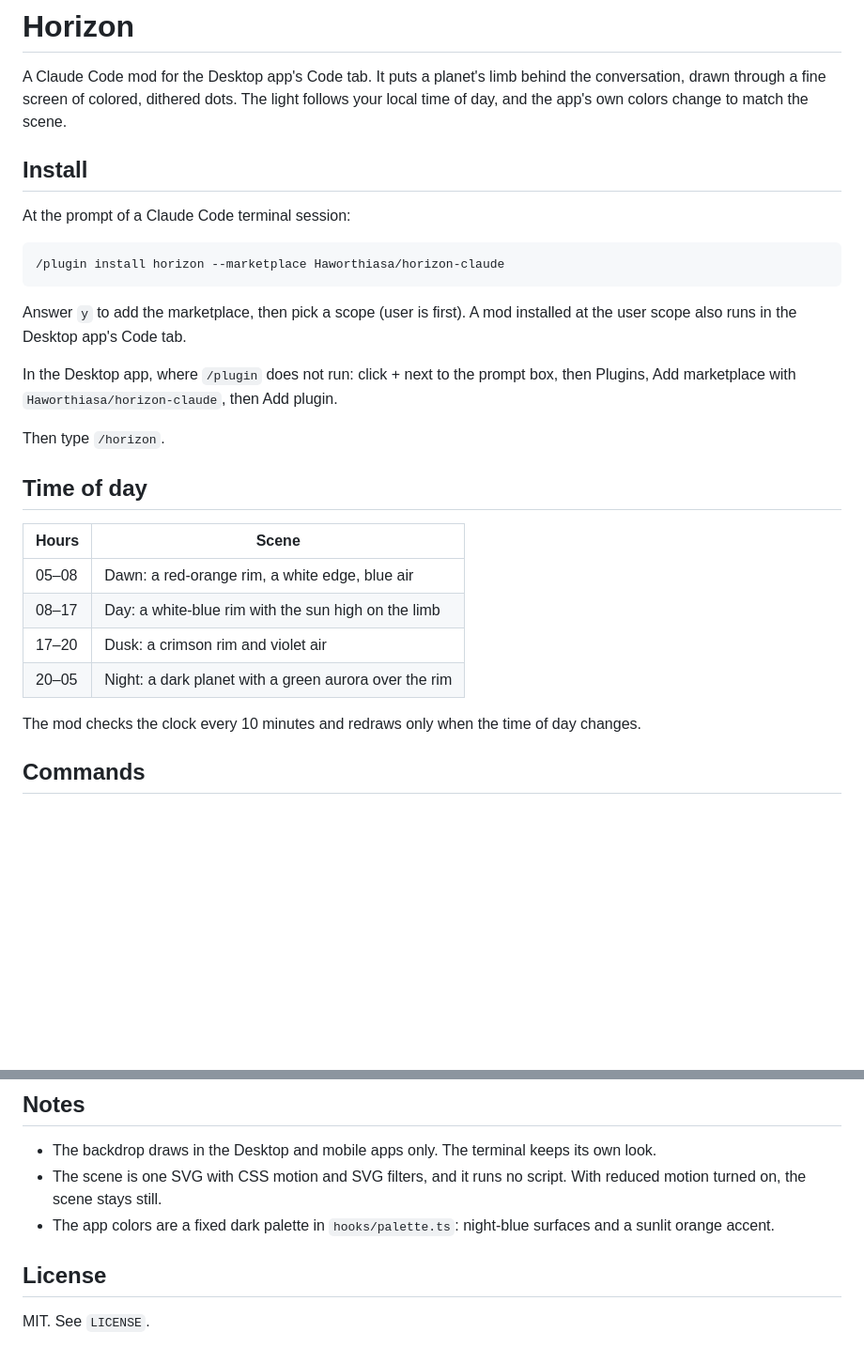
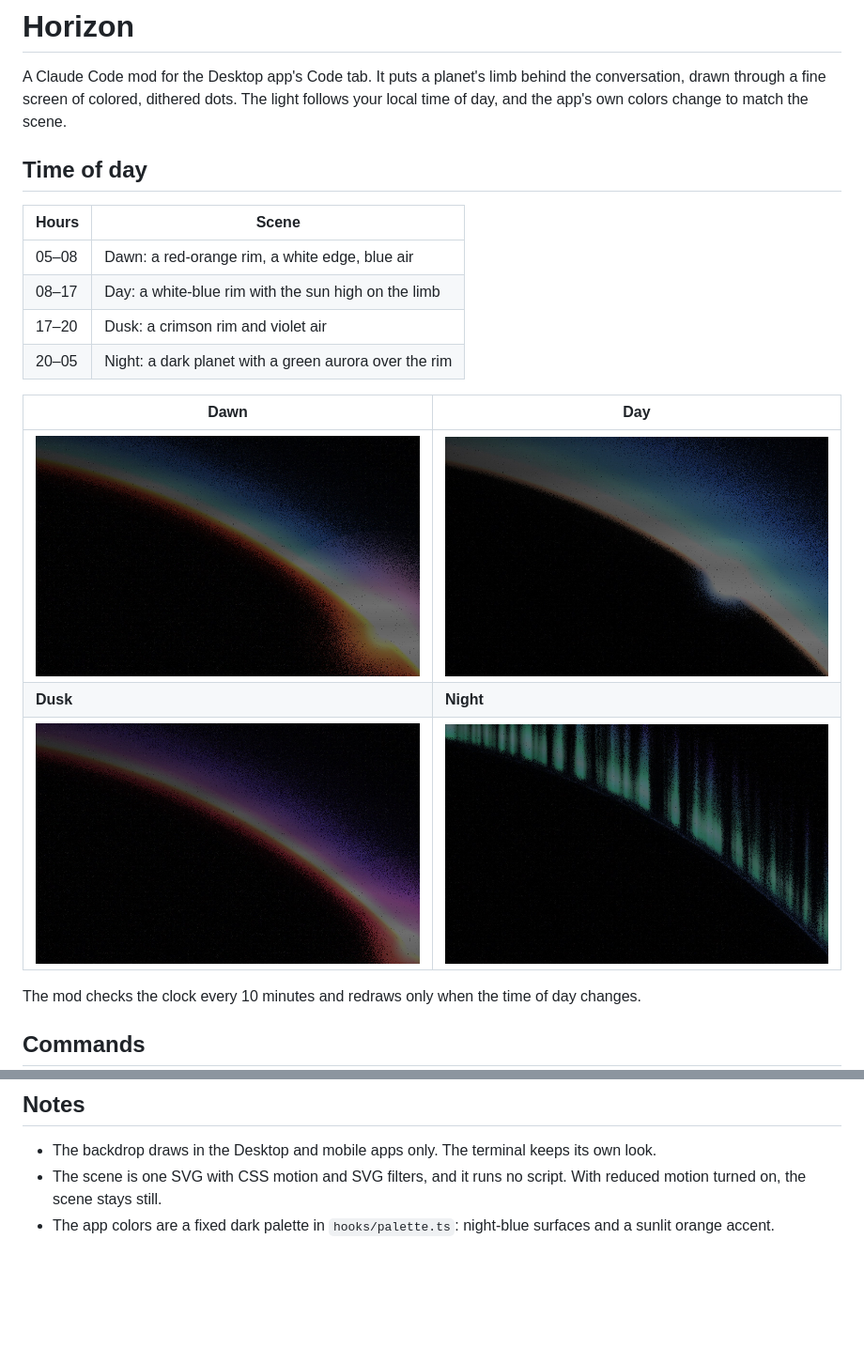
Before and after one commit to Haworthiasa/horizon-claude, a Markdown page: README.md, 2 parts joined by grey strips. Shown at 94% size. Drawn GitHub-style; pictures changed too: Preview/dawn.jpg (added), Preview/day.jpg (added), Preview/dusk.jpg (added); blank space fills up the shorter version.

Commit message:
Add previews of the four times of day
Co-Authored-By: Claude Opus 5.5 <noreply@anthropic.com>

````diff
--- a/README.md
+++ b/README.md
@@ -1,20 +1,6 @@
 # Horizon
 
 A Claude Code mod for the Desktop app's Code tab. It puts a planet's limb behind the conversation, drawn through a fine screen of colored, dithered dots. The light follows your local time of day, and the app's own colors change to match the scene.
-
-## Install
-
-At the prompt of a Claude Code terminal session:
-
-```
-/plugin install horizon --marketplace Haworthiasa/horizon-claude
-```
-
-Answer `y` to add the marketplace, then pick a scope (user is first). A mod installed at the user scope also runs in the Desktop app's Code tab.
-
-In the Desktop app, where `/plugin` does not run: click + next to the prompt box, then Plugins, Add marketplace with `Haworthiasa/horizon-claude`, then Add plugin.
-
-Then type `/horizon`.
 
 ## Time of day
 
@@ -24,6 +10,12 @@ Then type `/horizon`.
 | 08–17 | Day: a white-blue rim with the sun high on the limb |
 | 17–20 | Dusk: a crimson rim and violet air |
 | 20–05 | Night: a dark planet with a green aurora over the rim |
+
+| Dawn | Day |
+| --- | --- |
+| ![Dawn](Preview/dawn.jpg) | ![Day](Preview/day.jpg) |
+| **Dusk** | **Night** |
+| ![Dusk](Preview/dusk.jpg) | ![Night](Preview/night.jpg) |
 
 The mod checks the clock every 10 minutes and redraws only when the time of day changes.
 
@@ -39,7 +31,3 @@ The mod checks the clock every 10 minutes and redraws only when the time of day
 - The backdrop draws in the Desktop and mobile apps only. The terminal keeps its own look.
 - The scene is one SVG with CSS motion and SVG filters, and it runs no script. With reduced motion turned on, the scene stays still.
 - The app colors are a fixed dark palette in `hooks/palette.ts`: night-blue surfaces and a sunlit orange accent.
-
-## License
-
-MIT. See `LICENSE`.
````
Also changed, not shown: Preview/phases.jpg (added).
